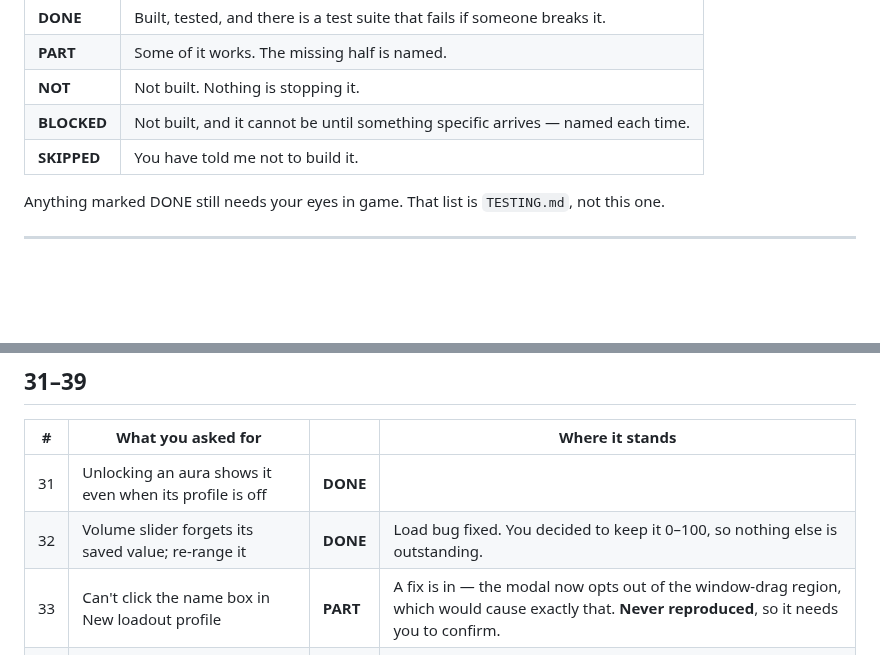
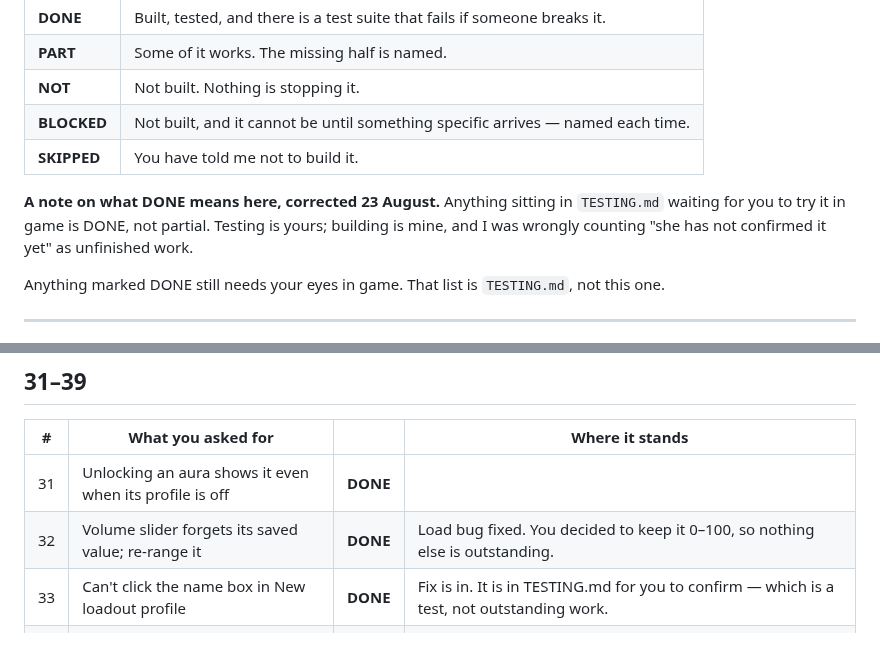
Before and after one commit to LoxyBee/EQLS-Auras, a Markdown page: NOTES-STATUS.md, 2 parts joined by grey strips. Rendered like a GitHub page; blank space fills up the shorter version.

```diff
--- a/NOTES-STATUS.md
+++ b/NOTES-STATUS.md
@@ -11,6 +11,10 @@ All 39 of your notes, in order, with what is built and what is not. Written 21 A
 | **NOT** | Not built. Nothing is stopping it. |
 | **BLOCKED** | Not built, and it cannot be until something specific arrives — named each time. |
 | **SKIPPED** | You have told me not to build it. |
+
+**A note on what DONE means here, corrected 23 August.** Anything sitting in `TESTING.md` waiting
+for you to try it in game is DONE, not partial. Testing is yours; building is mine, and I was
+wrongly counting "she has not confirmed it yet" as unfinished work.
 
 Anything marked DONE still needs your eyes in game. That list is `TESTING.md`, not this one.
 
@@ -67,7 +71,7 @@ Anything marked DONE still needs your eyes in game. That list is `TESTING.md`, n
 | --- | --- | --- | --- |
 | 31 | Unlocking an aura shows it even when its profile is off | **DONE** | |
 | 32 | Volume slider forgets its saved value; re-range it | **DONE** | Load bug fixed. You decided to keep it 0–100, so nothing else is outstanding. |
-| 33 | Can't click the name box in New loadout profile | **PART** | A fix is in — the modal now opts out of the window-drag region, which would cause exactly that. **Never reproduced**, so it needs you to confirm. |
+| 33 | Can't click the name box in New loadout profile | **DONE** | Fix is in. It is in TESTING.md for you to confirm — which is a test, not outstanding work. |
 | 34 | Buff and Debuff premade templates with sensible defaults | **PART** | The buff half is note 14's premade; the debuff half is note 16's. There is no separate "Debuff template" beyond that. |
 | 35 | Archive the old roster, rebuild from the EQL spreadsheet | **DONE** | 1,052 spells, every one categorised. Old 11,337-entry roster archived, not deleted. |
 | 36 | Sound ping on an incoming trade request | **DONE** | |
```
Also changed, not shown: TESTING.md (+10 -0 lines).
